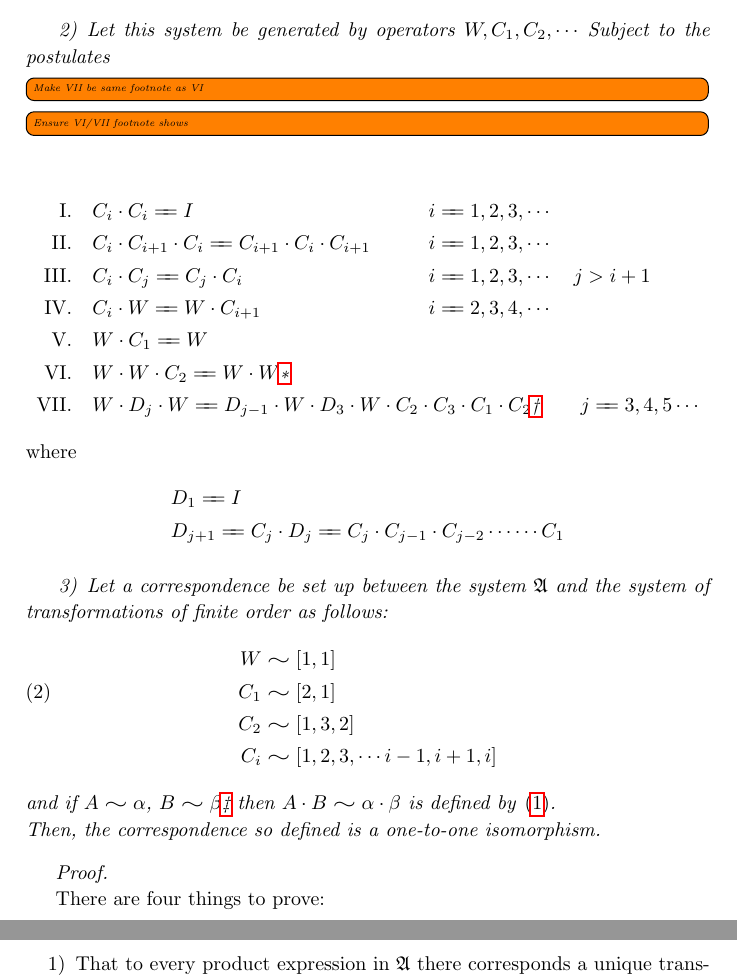
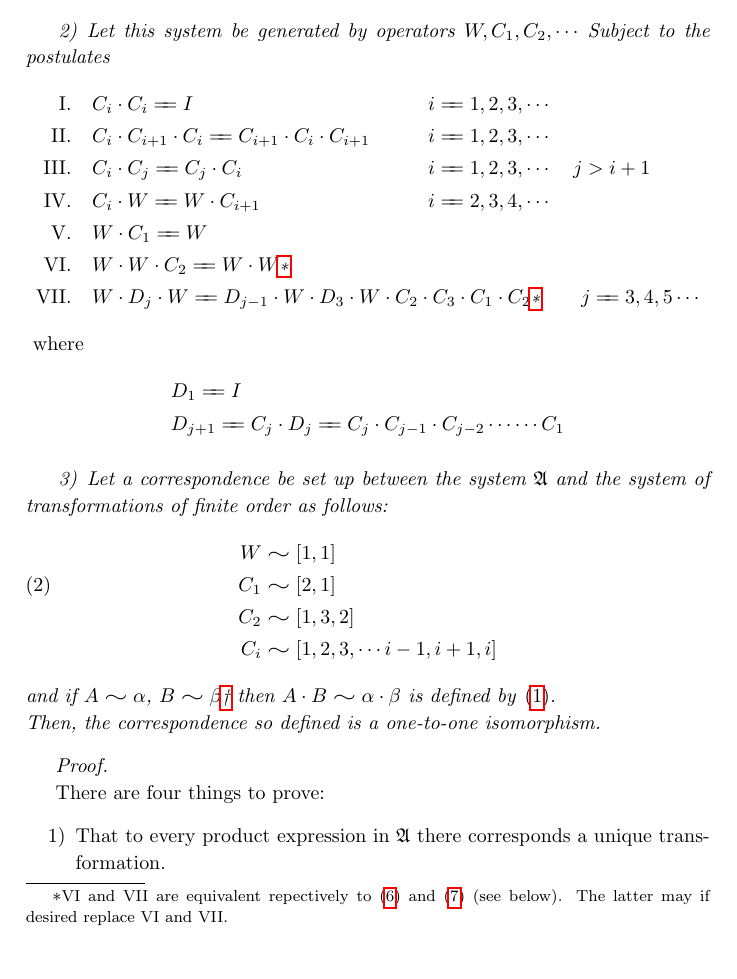
Before and after one commit to jonathanmfung/AnAnalysisofLogicalSubstitution_Curry1929, a LaTeX paper (document.tex): two parts of pages 13 and 14 of 23 before the commit and part of page 13 of 23 after it, the two joined at a grey line, cut so that both start at the same text, the shorter picture padded with empty space. Compiled offline with pdfLaTeX.

Commit message:
fix postulates VI & VII point to same footnote.
However, VI hyperlink incorrectly goes to last page

```diff
--- a/document.tex
+++ b/document.tex
@@ -645,8 +645,6 @@ ism. To this we now turn.
 \item Let \(\mathfrak{A}\) be a system of operators, in which there exists an associative
     multiplication and an identical element, \(I\).
 \item Let this system be generated by operators \(W, C_1, C_2, \cdots\) Subject to the postulates
-  \td{Make VII be same footnote as VI}
-  \td{Ensure VI/VII footnote shows}
   \label{postulates}
   \begin{alignat*}{3}
     \textup{I.}\quad& C_i \cdot C_i \longeq I &&i \longeq 1, 2, 3, \cdots\\
@@ -654,9 +652,11 @@ ism. To this we now turn.
     \textup{III.}\quad& C_i \cdot C_j \longeq C_j \cdot C_i &&i \longeq 1, 2, 3, \cdots \quad j > i + 1 \\
     \textup{IV.}\quad& C_i \cdot W \longeq W \cdot C_{i+1} &&i \longeq 2, 3, 4, \cdots \\
     \textup{V.}\quad& W \cdot C_1 \longeq W \\
-    \textup{VI.}\quad& W \cdot W \cdot C_2 \longeq W \cdot W\footnote{VI and VII are equivalent repectively to (6) and (7) (see below). The latter may if desired replace VI and VII.} \\
-    \textup{VII.}\quad& W \cdot D_j \cdot W \longeq D_{j-1} \cdot W \cdot D_3 \cdot W \cdot C_2 \: \cdot && \: C_3 \cdot C_1 \cdot C_2 \footnote{TODO: same} \qquad j \longeq 3, 4, 5 \cdots
+    \textup{VI.}\quad& W \cdot W \cdot C_2 \longeq W \cdot W\footnotemark \\
+    \textup{VII.}\quad& W \cdot D_j \cdot W \longeq D_{j-1} \cdot W \cdot D_3 \cdot W \cdot C_2 \: \cdot && \: C_3 \cdot C_1 \cdot C_2   \addtocounter{footnote}{-1}\footnotemark\qquad j \longeq 3, 4, 5 \cdots
   \end{alignat*}
+  % https://tex.stackexchange.com/a/21817
+  \footnotetext{VI and VII are equivalent repectively to \eqref{eq:6} and \eqref{eq:7} (see below). The latter may if desired replace VI and VII.}
   \textup{where}
   \begin{align*}
     &D_1 \longeq I \\
```
